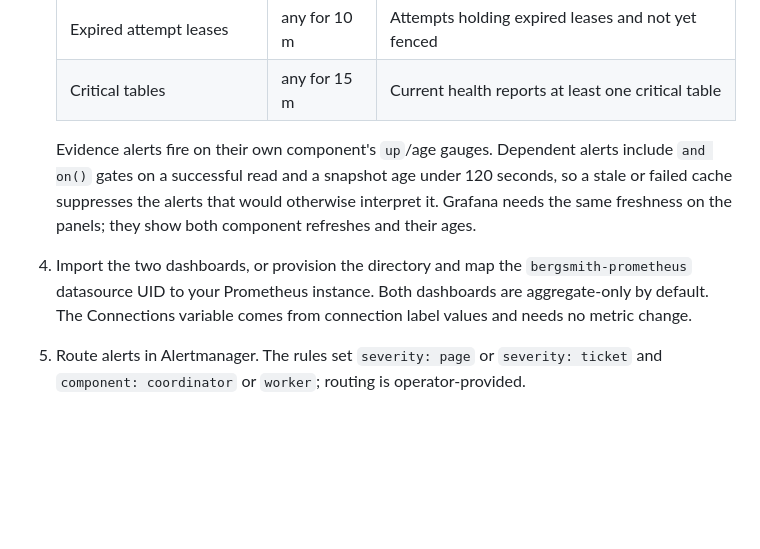
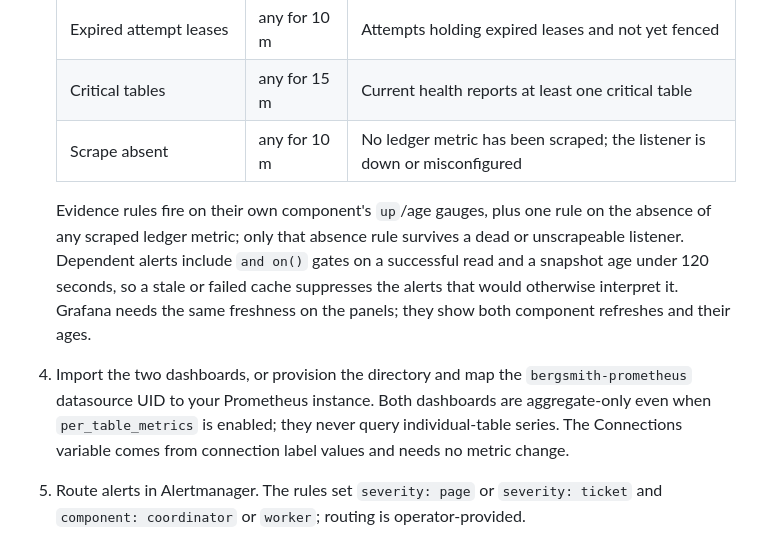
Before and after one commit to tuantran0910/bergsmith, a Markdown page: deploy/observability/README.md, the part around the change. Rendered like a GitHub page; blank space fills up the shorter version.

```diff
--- a/deploy/observability/README.md
+++ b/deploy/observability/README.md
@@ -46,17 +46,20 @@ the metric contract is [docs/operations/observability.md](../../docs/operations/
    |Pending task without workers|300 s|Queued work with no live worker session|
    |Expired attempt leases|any for 10 m|Attempts holding expired leases and not yet fenced|
    |Critical tables|any for 15 m|Current health reports at least one critical table|
+   |Scrape absent|any for 10 m|No ledger metric has been scraped; the listener is down or misconfigured|
 
-   Evidence alerts fire on their own component's `up`/age gauges. Dependent
-   alerts include `and on()` gates on a successful read and a snapshot age under
-   120 seconds, so a stale or failed cache suppresses the alerts that would
-   otherwise interpret it. Grafana needs the same freshness on the panels; they
+   Evidence rules fire on their own component's `up`/age gauges, plus one rule
+   on the absence of any scraped ledger metric; only that absence rule survives
+   a dead or unscrapeable listener. Dependent alerts include `and on()` gates on
+   a successful read and a snapshot age under 120 seconds, so a stale or failed
+   cache suppresses the alerts that would otherwise interpret it. Grafana needs the same freshness on the panels; they
    show both component refreshes and their ages.
 
 4. Import the two dashboards, or provision the directory and map the
    `bergsmith-prometheus` datasource UID to your Prometheus instance. Both
-   dashboards are aggregate-only by default. The Connections variable comes
-   from connection label values and needs no metric change.
+   dashboards are aggregate-only even when `per_table_metrics` is enabled; they
+   never query individual-table series. The Connections variable comes from
+   connection label values and needs no metric change.
 
 5. Route alerts in Alertmanager. The rules set `severity: page` or
    `severity: ticket` and `component: coordinator` or `worker`; routing is
```
Also changed, not shown: AGENTS.md (+1 -1 lines), docs/adr/0066-packaged-alerts-and-dashboards.md (+9 -8 lines).
